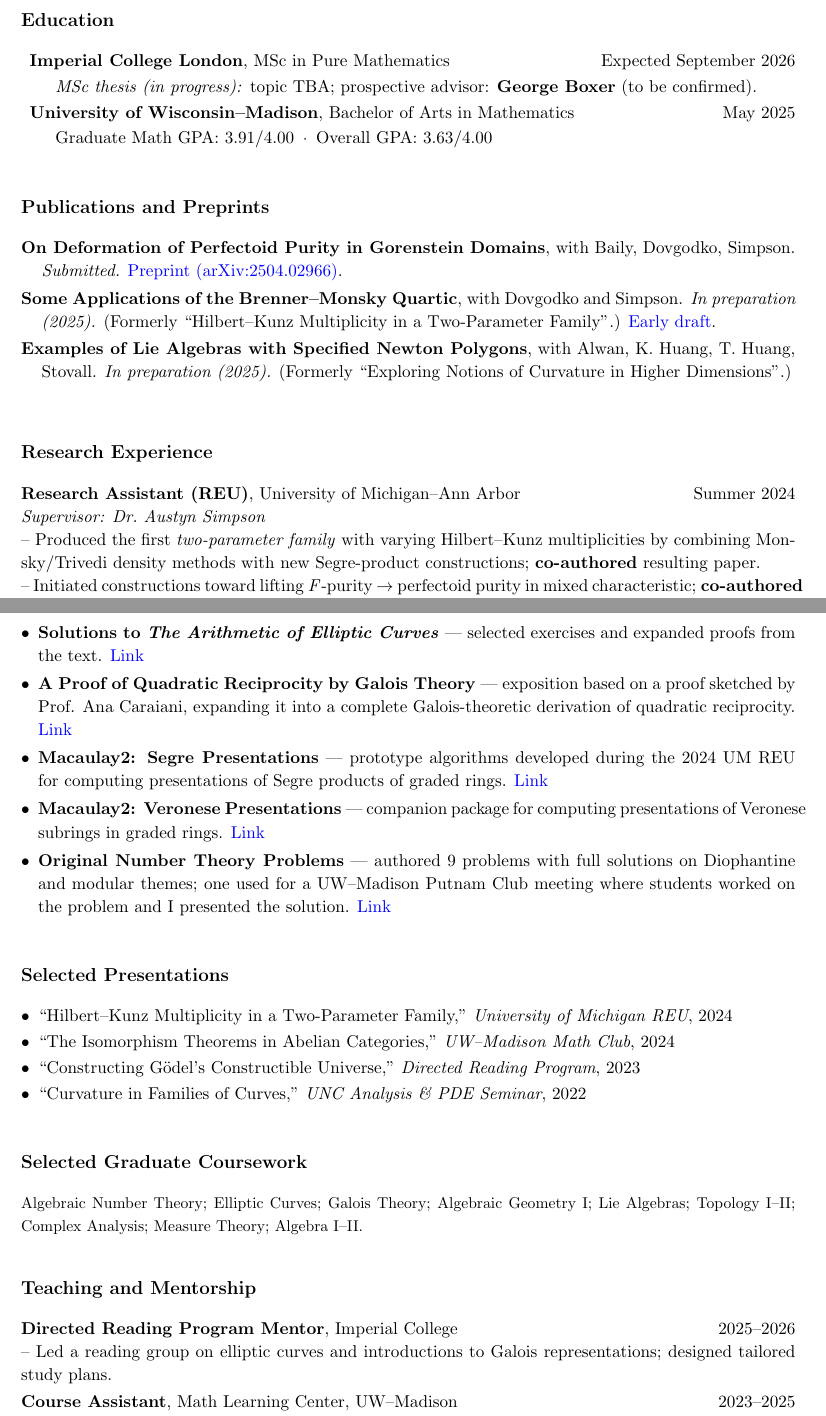
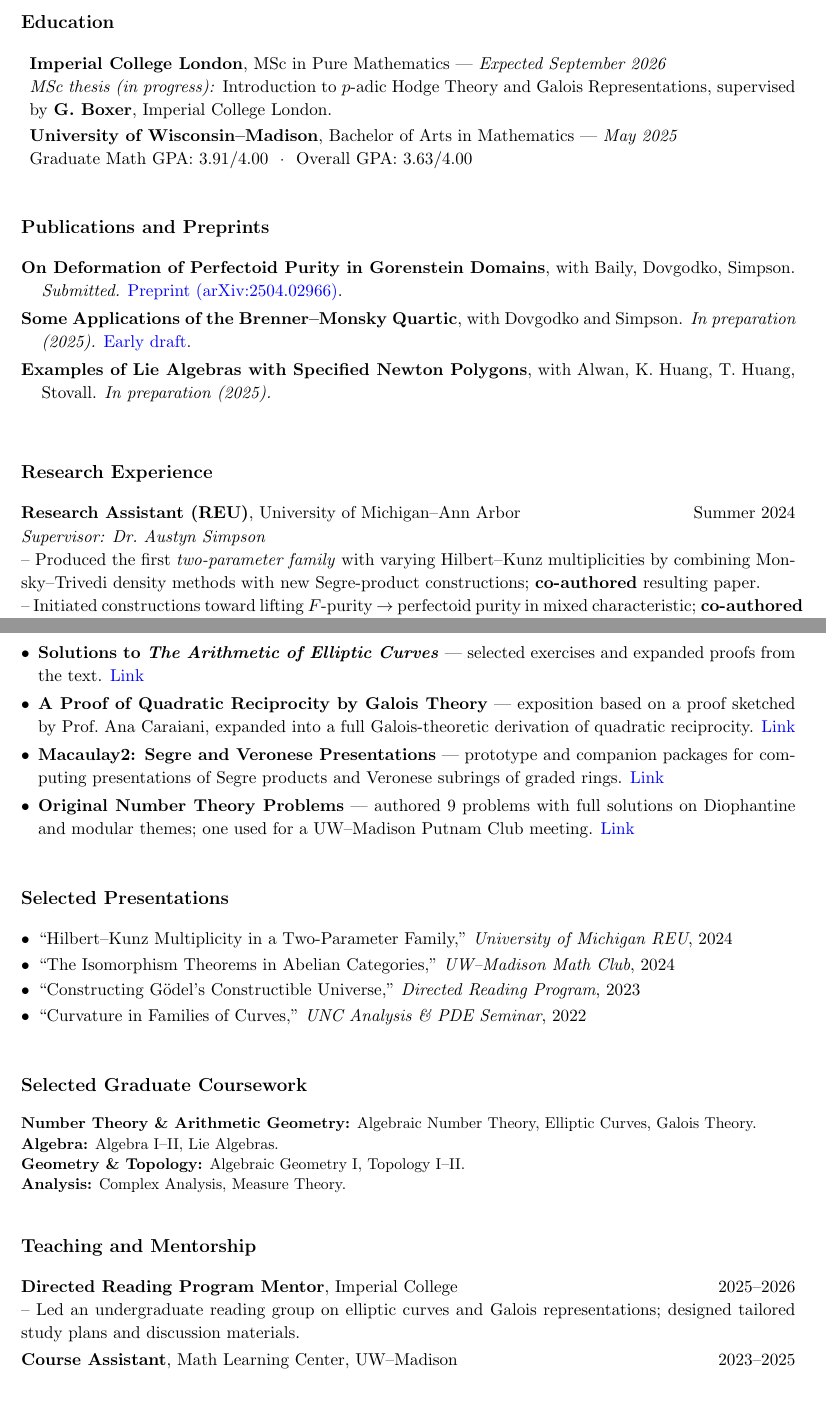
Before and after one commit to westbrookjack/CV, a LaTeX document (main.tex): two parts of pages 1 and 2 of 2, joined at a grey line, cut so that both start at the same text, the shorter picture padded with empty space. Compiled offline with pdfLaTeX.

Commit message:
Updates from Overleaf

```diff
--- a/main.tex
+++ b/main.tex
@@ -1,6 +1,6 @@
 \documentclass[11pt, a4paper]{article}
 \usepackage[utf8]{inputenc}
-\usepackage{amsfonts}
+\usepackage{amsfonts, amssymb}
 \usepackage[left=1.8cm, right=1.8cm, top=2cm, bottom=2cm]{geometry}
 \usepackage{enumitem}
 \usepackage{sectsty}
@@ -11,16 +11,14 @@
     urlcolor=blue,
     citecolor=blue
 }
-% --- Spacing tuned for 2 pages & readability ---
 \renewcommand{\baselinestretch}{1.09}
 \sectionfont{\fontsize{12}{14}\selectfont}
 \subsectionfont{\fontsize{11}{13}\selectfont}
 \setlist[itemize]{leftmargin=*, itemsep=0.15em, topsep=0.15em, parsep=0pt}
 \setlist[enumerate]{itemsep=0.15em, topsep=0.15em, parsep=0pt}
-\newcommand{\sectionsep}{\vspace{0.28cm}} % gentle section spacing
+\newcommand{\sectionsep}{\vspace{0.28cm}}
 
 % --- Sha symbol ---
-\usepackage{amssymb}
 \DeclareFontFamily{U}{wncy}{}
 \DeclareFontShape{U}{wncy}{m}{n}{<->wncyr10}{}
 \DeclareSymbolFont{mcy}{U}{wncy}{m}{n}
@@ -62,16 +57,11 @@
 % =========================
 \section*{Education}
 \begin{itemize}[leftmargin=*, label={}]
-  \item \textbf{Imperial College London}, MSc in Pure Mathematics \hfill Expected September 2026
-  \begin{itemize}[label={},leftmargin=1.5em]
-    \item \textit{MSc thesis (in progress):} topic TBA; prospective advisor: \textbf{George Boxer} (to be confirmed).
-  \end{itemize}
+  \item \textbf{Imperial College London}, MSc in Pure Mathematics — \textit{Expected September 2026}\\
+  \textit{MSc thesis (in progress):} Introduction to \(p\)-adic Hodge Theory and Galois Representations, supervised by \textbf{G. Boxer}, Imperial College London.
 
-  \item \textbf{University of Wisconsin--Madison}, Bachelor of Arts in Mathematics \hfill May 2025
-  \begin{itemize}[label={},leftmargin=1.5em]
-    \item Graduate Math GPA: 3.91/4.00 \,·\, Overall GPA: 3.63/4.00
-
-  \end{itemize}
+  \item \textbf{University of Wisconsin–Madison}, Bachelor of Arts in Mathematics — \textit{May 2025}\\
+  Graduate Math GPA: 3.91/4.00 \middot\ Overall GPA: 3.63/4.00
 \end{itemize}
 
 \sectionsep
@@ -81,19 +71,14 @@
 % =========================
 \section*{Publications and Preprints}
 \begin{publist}
-  \item \textbf{On Deformation of Perfectoid Purity in Gorenstein Domains},
-  with Baily, Dovgodko, Simpson. \textit{Submitted.}
+  \item \textbf{On Deformation of Perfectoid Purity in Gorenstein Domains}, with Baily, Dovgodko, Simpson. \textit{Submitted.}
   \href{https://arxiv.org/abs/2504.02966}{Preprint (arXiv:2504.02966)}.
 
-  \item \textbf{Some Applications of the Brenner--Monsky Quartic},
-  with Dovgodko and Simpson. \textit{In preparation (2025).}
-  (Formerly “Hilbert--Kunz Multiplicity in a Two-Parameter Family”.)
+  \item \textbf{Some Applications of the Brenner–Monsky Quartic}, with Dovgodko and Simpson. \textit{In preparation (2025).}
   \href{https://lsa.umich.edu/content/dam/math-assets/reu-su22/reu-2024/Dovgodko%20and%20Westbrook_hkm_two_parameters.pdf}{Early draft}.
 
-  \item \textbf{Examples of Lie Algebras with Specified Newton Polygons},
-  with Alwan, K.~Huang, T.~Huang, Stovall. \textit{In preparation (2025).} (Formerly “Exploring Notions of Curvature in Higher Dimensions”.)
+  \item \textbf{Examples of Lie Algebras with Specified Newton Polygons}, with Alwan, K.~Huang, T.~Huang, Stovall. \textit{In preparation (2025).}
 \end{publist}
-
 
 \sectionsep
 
@@ -130,18 +115,8 @@
   \item \textbf{Solutions to \textit{The Arithmetic of Elliptic Curves}} — selected exercises and expanded proofs from the text. \href{https://github.com/westbrookjack/Solutions-to-The-Arithmetic-of-Elliptic-Curves}{Link}
-  \item \textbf{A Proof of Quadratic Reciprocity by Galois Theory} — exposition based on a proof sketched by Prof. Ana Caraiani, expanding it into a complete Galois-theoretic derivation of quadratic reciprocity.
-  \href{https://github.com/westbrookjack/quadratic-reciprocity-galois}{Link}
-  \item \textbf{Macaulay2: Segre Presentations} — prototype algorithms developed during the 2024 UM REU for computing presentations of Segre products of graded rings. \href{https://github.com/westbrookjack/SegrePresentation}{Link}
-
-\item \textbf{Macaulay2: Veronese Presentations} — companion package for computing presentations of Veronese subrings in graded rings. \href{https://github.com/westbrookjack/VeronesePresentation}{Link}
-
-\item \textbf{Original Number Theory Problems} — authored 9 problems with full solutions on Diophantine and modular themes; one used for a UW–Madison Putnam Club meeting where students worked on the problem and I presented the solution. \href{https://github.com/westbrookjack/my-NT-problems}{Link}
-
-
-
-
+  \item \textbf{A Proof of Quadratic Reciprocity by Galois Theory} — exposition based on a proof sketched by Prof.~Ana Caraiani, expanded into a full Galois-theoretic derivation of quadratic reciprocity. \href{https://github.com/westbrookjack/quadratic-reciprocity-galois}{Link}
+  \item \textbf{Macaulay2: Segre and Veronese Presentations} — prototype and companion packages for computing presentations of Segre products and Veronese subrings of graded rings. \href{https://github.com/westbrookjack/VeronesePresentation}{Link}
+  \item \textbf{Original Number Theory Problems} — authored 9 problems with full solutions on Diophantine and modular themes; one used for a UW–Madison Putnam Club meeting. \href{https://github.com/westbrookjack/my-NT-problems}{Link}
 \end{itemize}
-
-
 
 \sectionsep
 
@@ -165,10 +138,12 @@
 % =========================
 \section*{Selected Graduate Coursework}
 \small
-Algebraic Number Theory; Elliptic Curves; Galois Theory; Algebraic Geometry I; Lie Algebras; Topology I--II; Complex Analysis; Measure Theory; Algebra I--II.
+\textbf{Number Theory \& Arithmetic Geometry:} Algebraic Number Theory, Elliptic Curves, Galois Theory.\\
+\textbf{Algebra:} Algebra I–II, Lie Algebras.\\
+\textbf{Geometry \& Topology:} Algebraic Geometry I, Topology I–II.\\
+\textbf{Analysis:} Complex Analysis, Measure Theory.
+
 \normalsize
-
-
 
 \sectionsep
 
@@ -176,11 +151,11 @@ Algebraic Number Theory; Elliptic Curves; Galois Theory; Algebraic Geometry I; L
 % Teaching & Mentorship
 % =========================
 \section*{Teaching and Mentorship}
-\noindent \textbf{Directed Reading Program Mentor}, Imperial College \hfill 2025--2026\\
--- Led a reading group on elliptic curves and introductions to Galois representations; designed tailored study plans.
+\textbf{Directed Reading Program Mentor}, Imperial College \hfill 2025–2026\\
+– Led an undergraduate reading group on elliptic curves and Galois representations; designed tailored study plans and discussion materials.
 
 \vspace{0.08cm}
-\noindent\textbf{Course Assistant}, Math Learning Center, UW--Madison \hfill 2023--2025\\
--- Supported MATH 340, 341, 421, 551 (Linear Algebra/Analysis/Topology); received strong student and faculty feedback.
+\noindent\textbf{Course Assistant}, Math Learning Center, UW–Madison \hfill 2023–2025\\
+– Supported MATH 340, 341, 421, 551 (Linear Algebra/Analysis/Topology); received strong student and faculty feedback.
 
 \vspace{0.08cm}
```
Also changed, not shown: main.tex (61 more changed lines).
